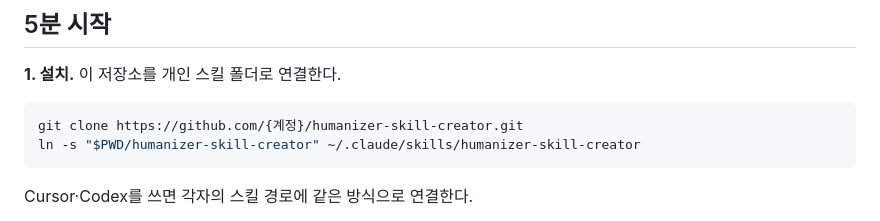
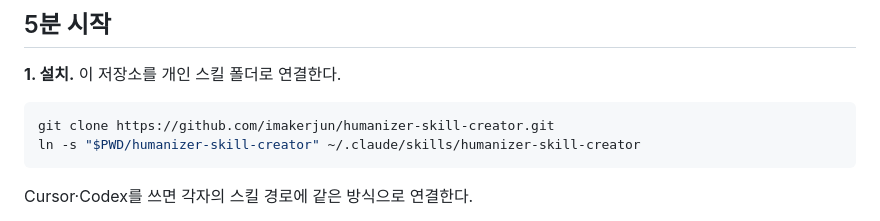
Before and after one commit to imakerjun/humanizer-skill-creator, a Markdown page: README.md, the part around the change. GitHub-like rendering.

Commit message:
README의 clone 주소를 실제 저장소로 채운다
Co-Authored-By: Claude Opus 5 <noreply@anthropic.com>

````diff
--- a/README.md
+++ b/README.md
@@ -20,7 +20,7 @@ AI 초안을 “사람답게” 만드는 범용 humanizer는 이미 많다. 문
 **1. 설치.** 이 저장소를 개인 스킬 폴더로 연결한다.
 
 ```bash
-git clone https://github.com/{계정}/humanizer-skill-creator.git
+git clone https://github.com/imakerjun/humanizer-skill-creator.git
 ln -s "$PWD/humanizer-skill-creator" ~/.claude/skills/humanizer-skill-creator
 ```
 
````
